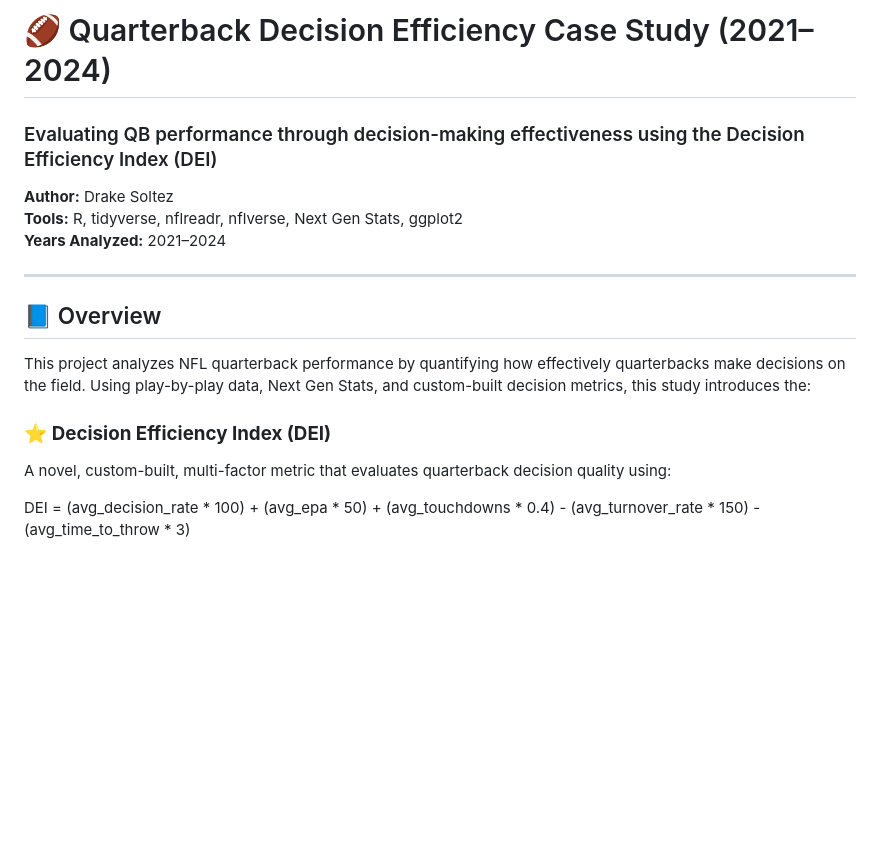
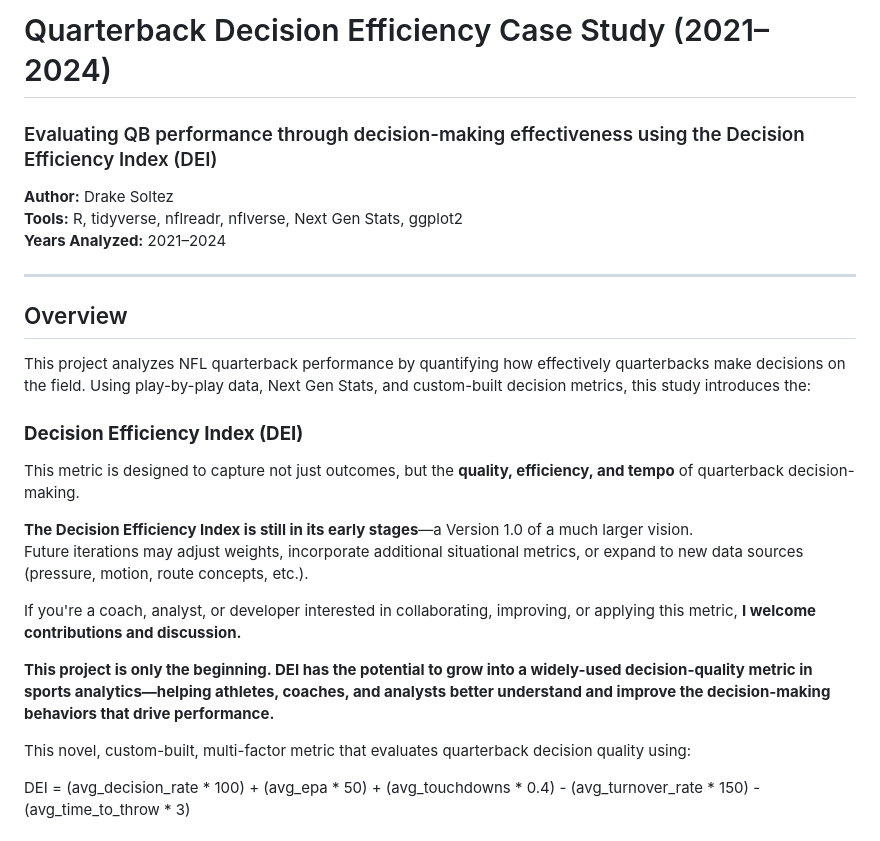
Before and after one commit to dsoltez/qb_decision_efficiency_case_study, a Markdown page: README.md, the part around the change printed below. Rendered like a GitHub page; blank space fills up the shorter version.

```diff
--- a/README.md
+++ b/README.md
@@ -1,4 +1,4 @@
-# 🏈 Quarterback Decision Efficiency Case Study (2021–2024)
+# Quarterback Decision Efficiency Case Study (2021–2024)
 ### Evaluating QB performance through decision-making effectiveness using the Decision Efficiency Index (DEI)
 
 **Author:** Drake Soltez
@@ -7,12 +7,21 @@
 
 ---
 
-## 📘 Overview
+## Overview
 
 This project analyzes NFL quarterback performance by quantifying how effectively quarterbacks make decisions on the field. Using play-by-play data, Next Gen Stats, and custom-built decision metrics, this study introduces the:
 
-### ⭐ **Decision Efficiency Index (DEI)**
-A novel, custom-built, multi-factor metric that evaluates quarterback decision quality using:
+### **Decision Efficiency Index (DEI)**
+This metric is designed to capture not just outcomes, but the **quality, efficiency, and tempo** of quarterback decision-making.
+
+**The Decision Efficiency Index is still in its early stages**—a Version 1.0 of a much larger vision.
+Future iterations may adjust weights, incorporate additional situational metrics, or expand to new data sources (pressure, motion, route concepts, etc.).
+
+If you're a coach, analyst, or developer interested in collaborating, improving, or applying this metric, **I welcome contributions and discussion.**
+
+**This project is only the beginning. DEI has the potential to grow into a widely-used decision-quality metric in sports analytics—helping athletes, coaches, and analysts better understand and improve the decision-making behaviors that drive performance.**
+
+This novel, custom-built, multi-factor metric that evaluates quarterback decision quality using:
 
 DEI =
   (avg_decision_rate * 100) +
```
Also changed, not shown: other parts of README.md (+26 -34 lines).
